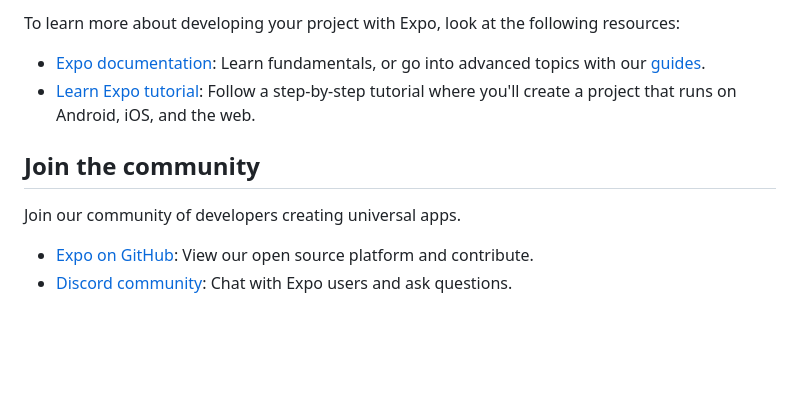
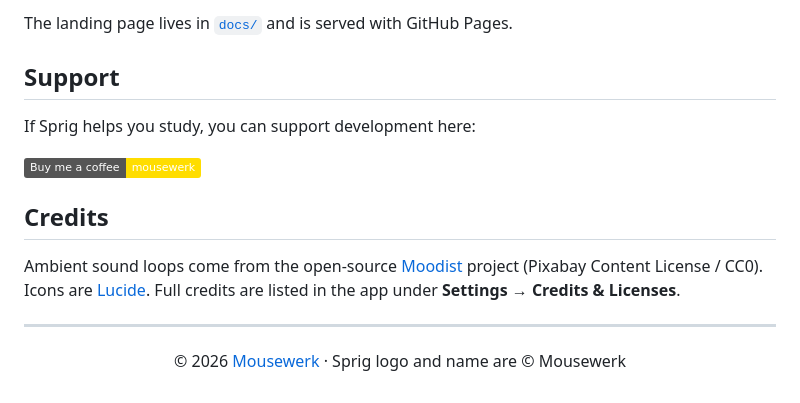
Before and after one commit to MouseWerk/Sprig, a Markdown page: README.md, the part around the change printed below. Drawn GitHub-style; badges without logos; blank space fills up the shorter version.

```diff
--- a/README.md
+++ b/README.md
@@ -39,12 +69,22 @@ This command will move the starter code to the **app-example** directory and cre
 
-To learn more about developing your project with Expo, look at the following resources:
+The landing page lives in [`docs/`](docs/) and is served with GitHub Pages.
 
-- [Expo documentation](https://docs.expo.dev/): Learn fundamentals, or go into advanced topics with our [guides](https://docs.expo.dev/guides).
-- [Learn Expo tutorial](https://docs.expo.dev/tutorial/introduction/): Follow a step-by-step tutorial where you'll create a project that runs on Android, iOS, and the web.
+## Support
 
-## Join the community
+If Sprig helps you study, you can support development here:
 
-Join our community of developers creating universal apps.
+<a href="https://buymeacoffee.com/mousewerk"><img src="https://img.shields.io/badge/Buy_me_a_coffee-mousewerk-ffdd00?logo=buymeacoffee&logoColor=black" alt="Buy me a coffee"></a>
 
-- [Expo on GitHub](https://github.com/expo/expo): View our open source platform and contribute.
-- [Discord community](https://chat.expo.dev): Chat with Expo users and ask questions.
+## Credits
+
+Ambient sound loops come from the open-source [Moodist](https://github.com/remvze/moodist)
+project (Pixabay Content License / CC0). Icons are [Lucide](https://lucide.dev). Full
+credits are listed in the app under **Settings → Credits & Licenses**.
+
+---
+
+<div align="center">
+
+© 2026 [Mousewerk](https://buymeacoffee.com/mousewerk) · Sprig logo and name are © Mousewerk
+
+</div>
```
Also changed, not shown: other parts of README.md (+52 -22 lines), docs/assets/screens/deck-details.png (added), docs/assets/screens/study-swipe.png (added), 5 other files.
